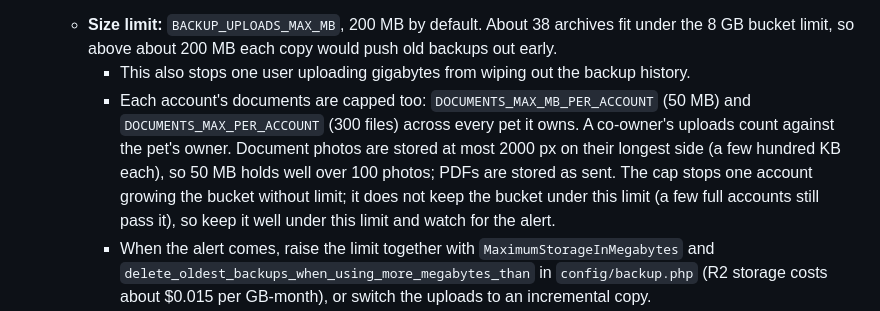
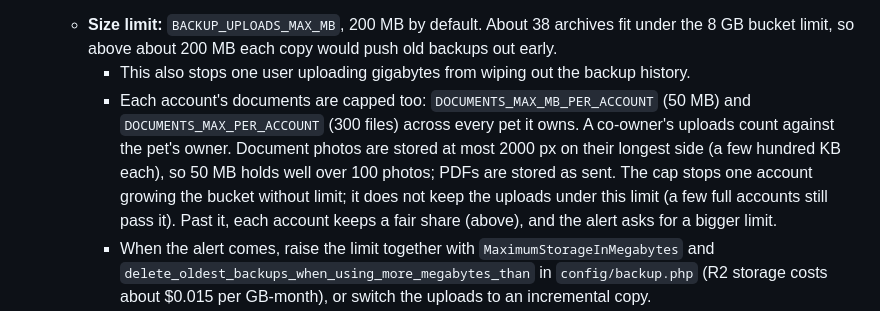
Before and after one commit to r0b0t007/pawpawcare, a Markdown page: docs/backups.md, the part around the change. GitHub-like rendering.

Commit message:
docs(backups): point the per-account cap at the fair-share backup
Co-Authored-By: Claude Opus 5.5 <noreply@anthropic.com>
Claude-Session: https://claude.ai/code/session_01SoeH3oVKJDvps7xWKgZV3m

```diff
--- a/docs/backups.md
+++ b/docs/backups.md
@@ -56,7 +56,7 @@ Uploads live on R2 since 2026-10-11 ([uploads-r2.md](uploads-r2.md)). Each night
 - **Space and size:** every archive holds a full copy of the uploads.
   - **Size limit:** `BACKUP_UPLOADS_MAX_MB`, 200 MB by default. About 38 archives fit under the 8 GB bucket limit, so above about 200 MB each copy would push old backups out early.
     - This also stops one user uploading gigabytes from wiping out the backup history.
-    - Each account's documents are capped too: `DOCUMENTS_MAX_MB_PER_ACCOUNT` (50 MB) and `DOCUMENTS_MAX_PER_ACCOUNT` (300 files) across every pet it owns. A co-owner's uploads count against the pet's owner. Document photos are stored at most 2000 px on their longest side (a few hundred KB each), so 50 MB holds well over 100 photos; PDFs are stored as sent. The cap stops one account growing the bucket without limit; it does not keep the bucket under this limit (a few full accounts still pass it), so keep it well under this limit and watch for the alert.
+    - Each account's documents are capped too: `DOCUMENTS_MAX_MB_PER_ACCOUNT` (50 MB) and `DOCUMENTS_MAX_PER_ACCOUNT` (300 files) across every pet it owns. A co-owner's uploads count against the pet's owner. Document photos are stored at most 2000 px on their longest side (a few hundred KB each), so 50 MB holds well over 100 photos; PDFs are stored as sent. The cap stops one account growing the bucket without limit; it does not keep the uploads under this limit (a few full accounts still pass it). Past it, each account keeps a fair share (above), and the alert asks for a bigger limit.
     - When the alert comes, raise the limit together with `MaximumStorageInMegabytes` and `delete_oldest_backups_when_using_more_megabytes_than` in `config/backup.php` (R2 storage costs about $0.015 per GB-month), or switch the uploads to an incremental copy.
   - **Free disk:** a run needs about twice the upload total, for the copies plus a zip of everything (uploads and SQL dump). Each bucket is checked against that before it's copied, and only what fits goes in.
     - That check sees the filesystem, not the cPanel account's disk quota. The size limit is what keeps a run inside the quota.
```
